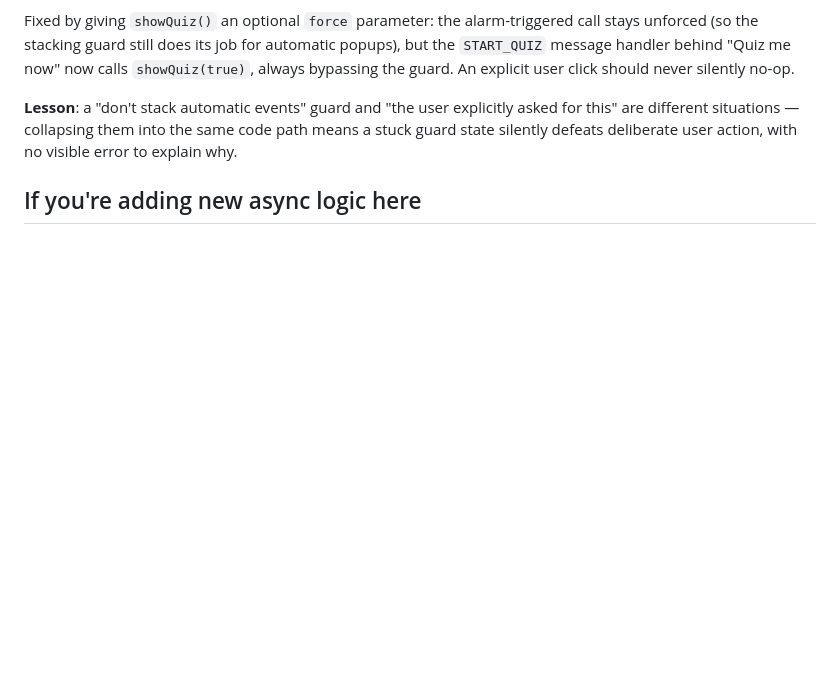
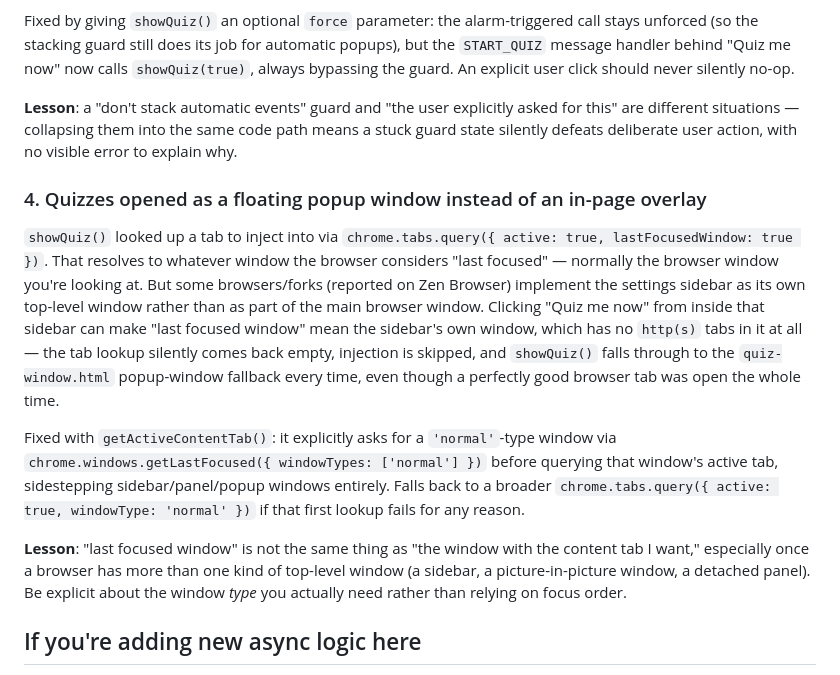
Before and after one commit to vinayakawac/kinvt-study, a Markdown page: docs/ERROR_HANDLING.md, the part around the change. GitHub-like rendering; blank space fills up the shorter version.

Commit message:
Document the popup-window-instead-of-overlay bug and its fix

```diff
--- a/docs/ERROR_HANDLING.md
+++ b/docs/ERROR_HANDLING.md
@@ -44,6 +44,14 @@ Fixed by giving `showQuiz()` an optional `force` parameter: the alarm-triggered
 
 **Lesson**: a "don't stack automatic events" guard and "the user explicitly asked for this" are different situations — collapsing them into the same code path means a stuck guard state silently defeats deliberate user action, with no visible error to explain why.
 
+### 4. Quizzes opened as a floating popup window instead of an in-page overlay
+
+`showQuiz()` looked up a tab to inject into via `chrome.tabs.query({ active: true, lastFocusedWindow: true })`. That resolves to whatever window the browser considers "last focused" — normally the browser window you're looking at. But some browsers/forks (reported on Zen Browser) implement the settings sidebar as its own top-level window rather than as part of the main browser window. Clicking "Quiz me now" from inside that sidebar can make "last focused window" mean the sidebar's own window, which has no `http(s)` tabs in it at all — the tab lookup silently comes back empty, injection is skipped, and `showQuiz()` falls through to the `quiz-window.html` popup-window fallback every time, even though a perfectly good browser tab was open the whole time.
+
+Fixed with `getActiveContentTab()`: it explicitly asks for a `'normal'`-type window via `chrome.windows.getLastFocused({ windowTypes: ['normal'] })` before querying that window's active tab, sidestepping sidebar/panel/popup windows entirely. Falls back to a broader `chrome.tabs.query({ active: true, windowType: 'normal' })` if that first lookup fails for any reason.
+
+**Lesson**: "last focused window" is not the same thing as "the window with the content tab I want," especially once a browser has more than one kind of top-level window (a sidebar, a picture-in-picture window, a detached panel). Be explicit about the window *type* you actually need rather than relying on focus order.
+
 ## If you're adding new async logic here
 
 - Prefer returning `null`/`undefined`/`false` for "didn't work, try the next thing" and reserve throwing for genuinely unexpected states.
```
Also changed, not shown: docs/TROUBLESHOOTING.md (+4 -0 lines).
